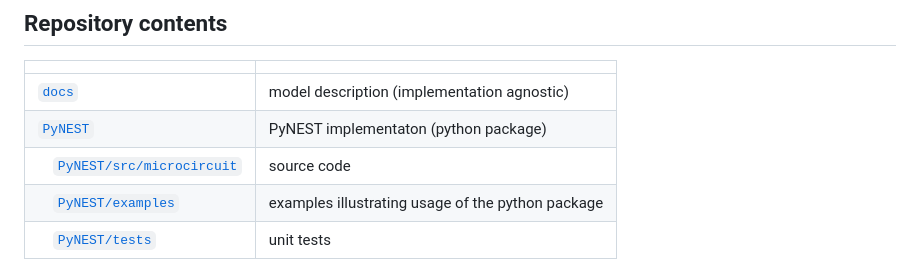
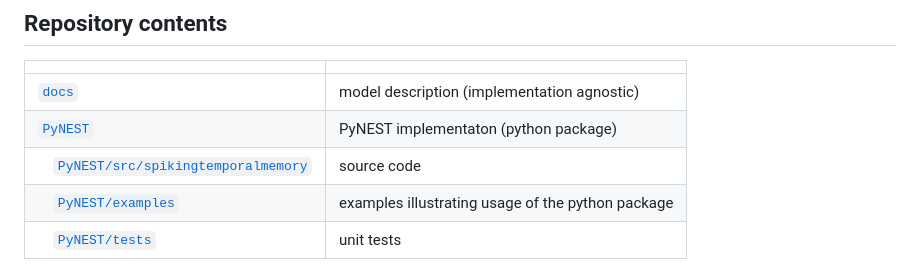
Before and after one commit to YounesBouhadjar/SpikingTemporalMemory, a Markdown page: README.md, the part around the change. Drawn GitHub-style.

```diff
--- a/README.md
+++ b/README.md
@@ -19,7 +19,7 @@ A detailed mathematical, implementation agnostic description of the model and it
 |--|--|
 | [`docs`](docs) | model description (implementation agnostic)|
 | [`PyNEST`](code) | PyNEST implementaton (python package) |
-| &emsp;[`PyNEST/src/microcircuit`](PyNEST/src/stm) | source code |
+| &emsp;[`PyNEST/src/spikingtemporalmemory`](PyNEST/src/spikingtemporalmemory) | source code |
 | &emsp;[`PyNEST/examples`](PyNEST/examples) | examples illustrating usage of the python package |
 | &emsp;[`PyNEST/tests`](PyNEST/tests) | unit tests |
 
```
